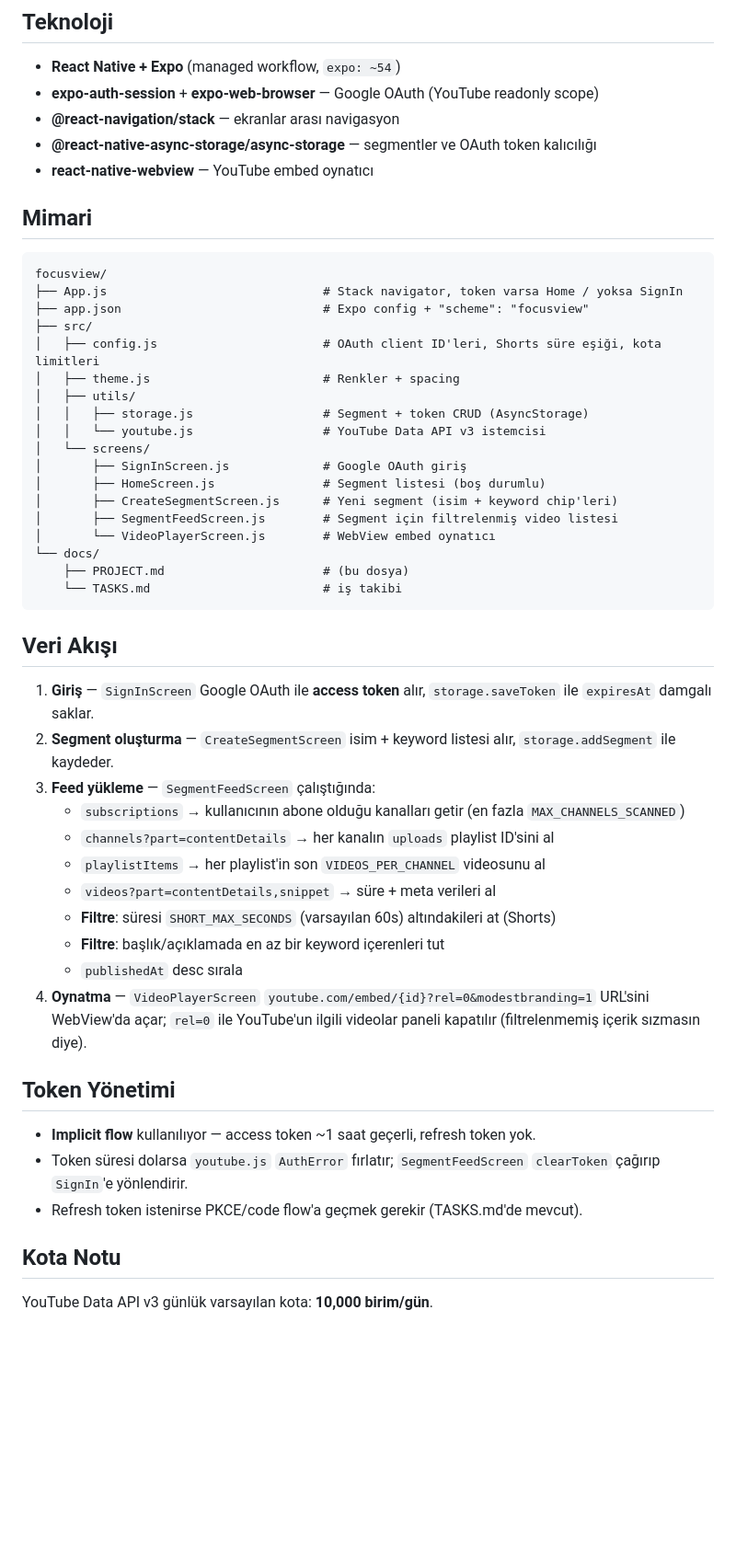
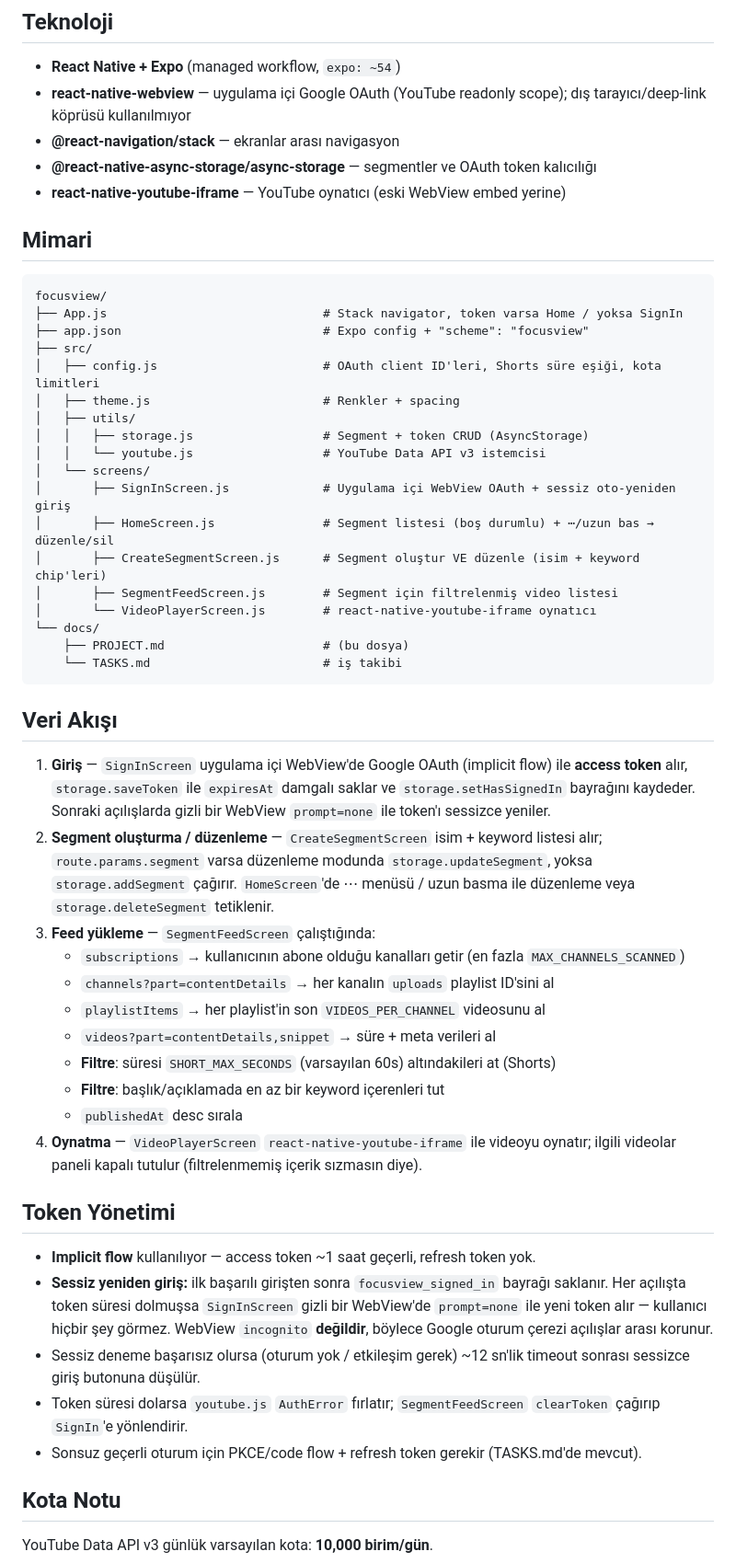
Before and after one commit to ilkan234/focusview, a Markdown page: docs/PROJECT.md, the part around one of its changes. Shown at 92% size. Drawn GitHub-style; blank space fills up the shorter version.

```diff
--- a/docs/PROJECT.md
+++ b/docs/PROJECT.md
@@ -5,10 +5,10 @@
 
 ## Teknoloji
 - **React Native + Expo** (managed workflow, `expo: ~54`)
-- **expo-auth-session** + **expo-web-browser** — Google OAuth (YouTube readonly scope)
+- **react-native-webview** — uygulama içi Google OAuth (YouTube readonly scope); dış tarayıcı/deep-link köprüsü kullanılmıyor
 - **@react-navigation/stack** — ekranlar arası navigasyon
 - **@react-native-async-storage/async-storage** — segmentler ve OAuth token kalıcılığı
-- **react-native-webview** — YouTube embed oynatıcı
+- **react-native-youtube-iframe** — YouTube oynatıcı (eski WebView embed yerine)
 
 ## Mimari
 
@@ -23,11 +23,11 @@ focusview/
 │   │   ├── storage.js                  # Segment + token CRUD (AsyncStorage)
 │   │   └── youtube.js                  # YouTube Data API v3 istemcisi
 │   └── screens/
-│       ├── SignInScreen.js             # Google OAuth giriş
-│       ├── HomeScreen.js               # Segment listesi (boş durumlu)
-│       ├── CreateSegmentScreen.js      # Yeni segment (isim + keyword chip'leri)
+│       ├── SignInScreen.js             # Uygulama içi WebView OAuth + sessiz oto-yeniden giriş
+│       ├── HomeScreen.js               # Segment listesi (boş durumlu) + ⋯/uzun bas → düzenle/sil
+│       ├── CreateSegmentScreen.js      # Segment oluştur VE düzenle (isim + keyword chip'leri)
 │       ├── SegmentFeedScreen.js        # Segment için filtrelenmiş video listesi
-│       └── VideoPlayerScreen.js        # WebView embed oynatıcı
+│       └── VideoPlayerScreen.js        # react-native-youtube-iframe oynatıcı
 └── docs/
     ├── PROJECT.md                      # (bu dosya)
     └── TASKS.md                        # iş takibi
@@ -35,8 +35,8 @@ focusview/
 
 ## Veri Akışı
 
-1. **Giriş** — `SignInScreen` Google OAuth ile **access token** alır, `storage.saveToken` ile `expiresAt` damgalı saklar.
-2. **Segment oluşturma** — `CreateSegmentScreen` isim + keyword listesi alır, `storage.addSegment` ile kaydeder.
+1. **Giriş** — `SignInScreen` uygulama içi WebView'de Google OAuth (implicit flow) ile **access token** alır, `storage.saveToken` ile `expiresAt` damgalı saklar ve `storage.setHasSignedIn` bayrağını kaydeder. Sonraki açılışlarda gizli bir WebView `prompt=none` ile token'ı sessizce yeniler.
+2. **Segment oluşturma / düzenleme** — `CreateSegmentScreen` isim + keyword listesi alır; `route.params.segment` varsa düzenleme modunda `storage.updateSegment`, yoksa `storage.addSegment` çağırır. `HomeScreen`'de ⋯ menüsü / uzun basma ile düzenleme veya `storage.deleteSegment` tetiklenir.
 3. **Feed yükleme** — `SegmentFeedScreen` çalıştığında:
    - `subscriptions` → kullanıcının abone olduğu kanalları getir (en fazla `MAX_CHANNELS_SCANNED`)
    - `channels?part=contentDetails` → her kanalın `uploads` playlist ID'sini al
@@ -45,12 +45,14 @@ focusview/
    - **Filtre**: süresi `SHORT_MAX_SECONDS` (varsayılan 60s) altındakileri at (Shorts)
    - **Filtre**: başlık/açıklamada en az bir keyword içerenleri tut
    - `publishedAt` desc sırala
-4. **Oynatma** — `VideoPlayerScreen` `youtube.com/embed/{id}?rel=0&modestbranding=1` URL'sini WebView'da açar; `rel=0` ile YouTube'un ilgili videolar paneli kapatılır (filtrelenmemiş içerik sızmasın diye).
+4. **Oynatma** — `VideoPlayerScreen` `react-native-youtube-iframe` ile videoyu oynatır; ilgili videolar paneli kapalı tutulur (filtrelenmemiş içerik sızmasın diye).
 
 ## Token Yönetimi
 - **Implicit flow** kullanılıyor — access token ~1 saat geçerli, refresh token yok.
+- **Sessiz yeniden giriş:** ilk başarılı girişten sonra `focusview_signed_in` bayrağı saklanır. Her açılışta token süresi dolmuşsa `SignInScreen` gizli bir WebView'de `prompt=none` ile yeni token alır — kullanıcı hiçbir şey görmez. WebView `incognito` **değildir**, böylece Google oturum çerezi açılışlar arası korunur.
+- Sessiz deneme başarısız olursa (oturum yok / etkileşim gerek) ~12 sn'lik timeout sonrası sessizce giriş butonuna düşülür.
 - Token süresi dolarsa `youtube.js` `AuthError` fırlatır; `SegmentFeedScreen` `clearToken` çağırıp `SignIn`'e yönlendirir.
-- Refresh token istenirse PKCE/code flow'a geçmek gerekir (TASKS.md'de mevcut).
+- Sonsuz geçerli oturum için PKCE/code flow + refresh token gerekir (TASKS.md'de mevcut).
 
 ## Kota Notu
 YouTube Data API v3 günlük varsayılan kota: **10,000 birim/gün**.
```
Also changed, not shown: other parts of docs/PROJECT.md (+4 -4 lines), docs/TASKS.md (+16 -6 lines).
